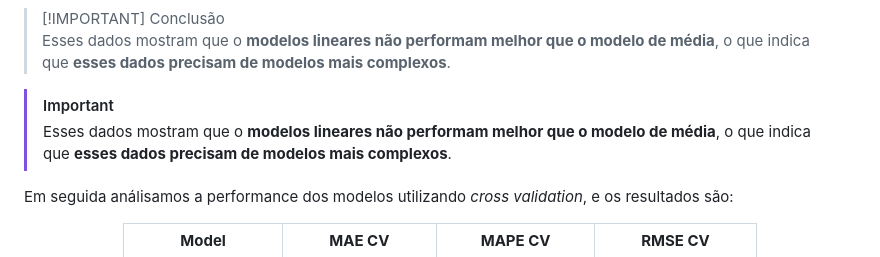
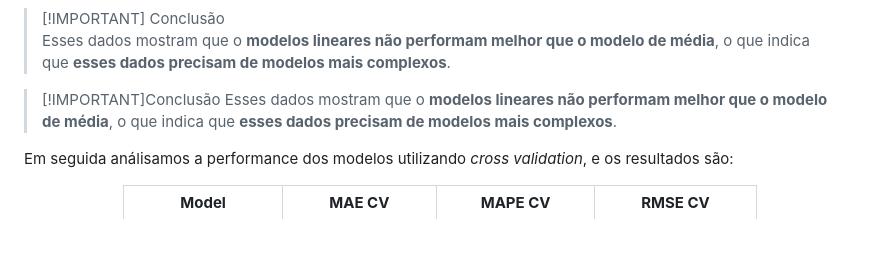
Before and after one commit to eliasbatistasouza/rossmann_sales, a Markdown page: README.md, the part around the change. GitHub-like rendering; blank space fills up the shorter version.

Commit message:
Callout with title

```diff
--- a/README.md
+++ b/README.md
@@ -73,7 +73,7 @@ Para escolher o modelo ideal, testa-se vários modelos se modificar parâmetros
 >[!IMPORTANT] Conclusão
 >Esses dados mostram que o **modelos lineares não performam melhor que o modelo de média**, o que indica que **esses dados precisam de modelos mais complexos**.
 
-> [!IMPORTANT]
+> [!IMPORTANT]Conclusão
 > Esses dados mostram que o **modelos lineares não performam melhor que o modelo de média**, o que indica que **esses dados precisam de modelos mais complexos**.
 
 Em seguida análisamos a performance dos modelos utilizando *cross validation*, e os resultados são:
```
